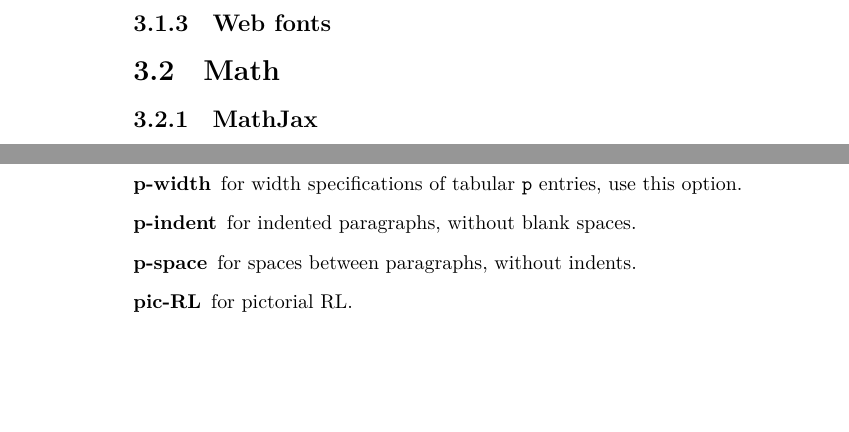
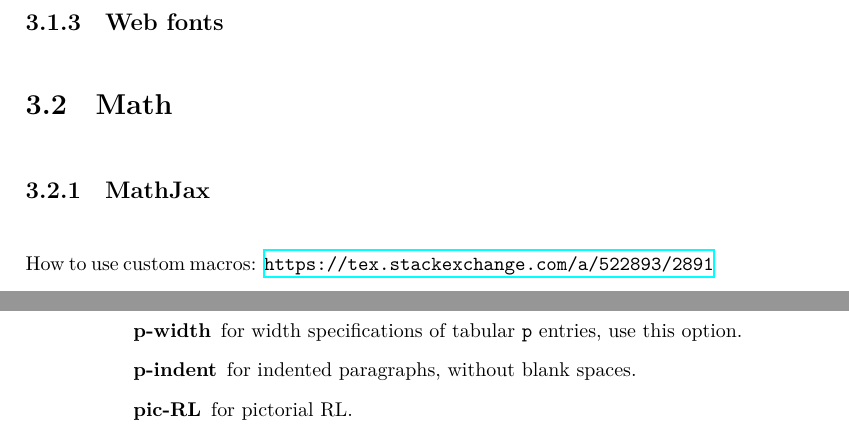
Before and after one commit to michal-h21/tex4ht-doc, a LaTeX book (tex4ht-doc.tex, which reads sections/tex4ht-options.tex): two parts of pages 12 and 22 of 51 before the commit and two parts of pages 11 and 22 of 51 after it, joined at a grey line, cut so that both start at the same text, the shorter picture padded with empty space. Compiled offline with XeLaTeX; a LaTeX package or settings file that is missing is left out.

Commit message:
how to use custom macros in mathjax

```diff
--- a/sections/tex4ht-options.tex
+++ b/sections/tex4ht-options.tex
@@ -294,8 +294,6 @@ It is also possible to pass options in the \texcommand{\Preamble} command in a \
 
 \item[p-indent] for indented paragraphs, without blank spaces.
 
-\item[p-space] for spaces between paragraphs, without indents.
-
 \item[pic-RL] for pictorial RL.
 
 \item[pic-align] for pictorial align environment.
--- a/tex4ht-doc.tex
+++ b/tex4ht-doc.tex
@@ -47,6 +47,8 @@ By default, \texfourht\ separates paragraphs by spaces. If you want to use text
 \section{Math}
 
 \subsection{MathJax}
+
+How to use custom macros: \url{https://tex.stackexchange.com/a/522893/2891}
 \subsection{MathML}
 \subsection{Subscripts and superscripts}
 \input{howto/subscripts}
```
Also changed, not shown: sections/tex4ht-options.tex (2 more changed lines).
